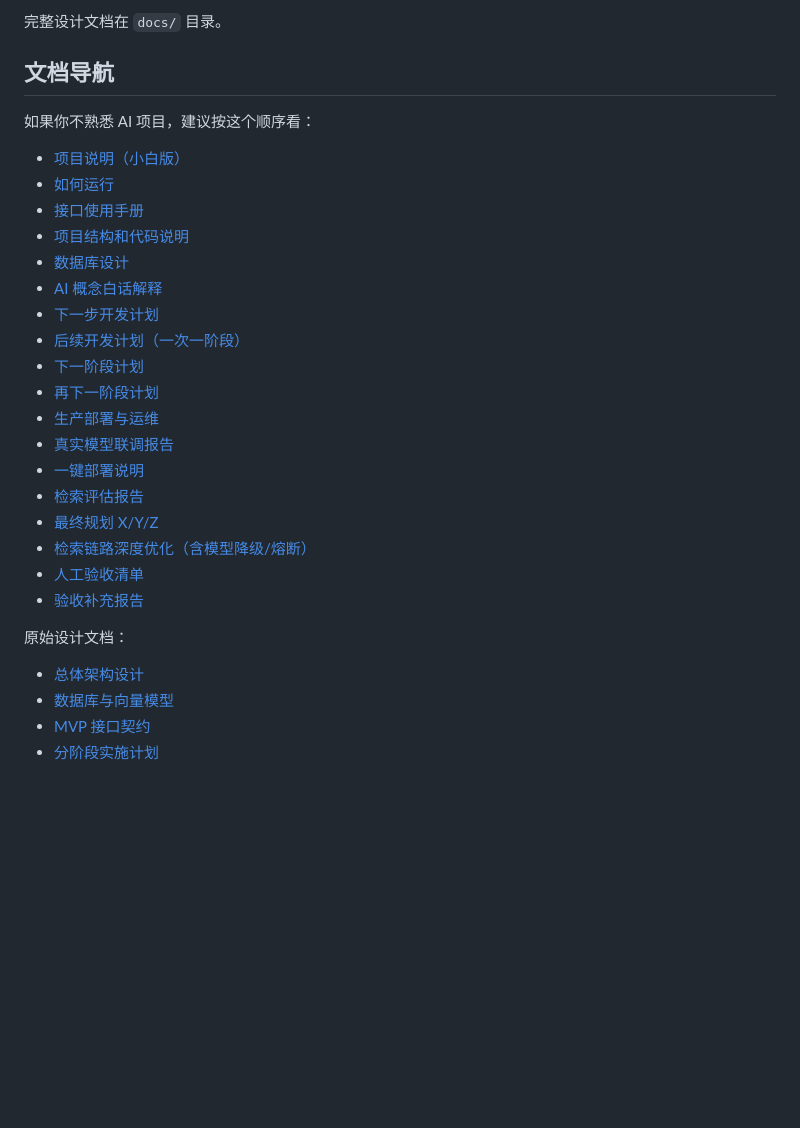
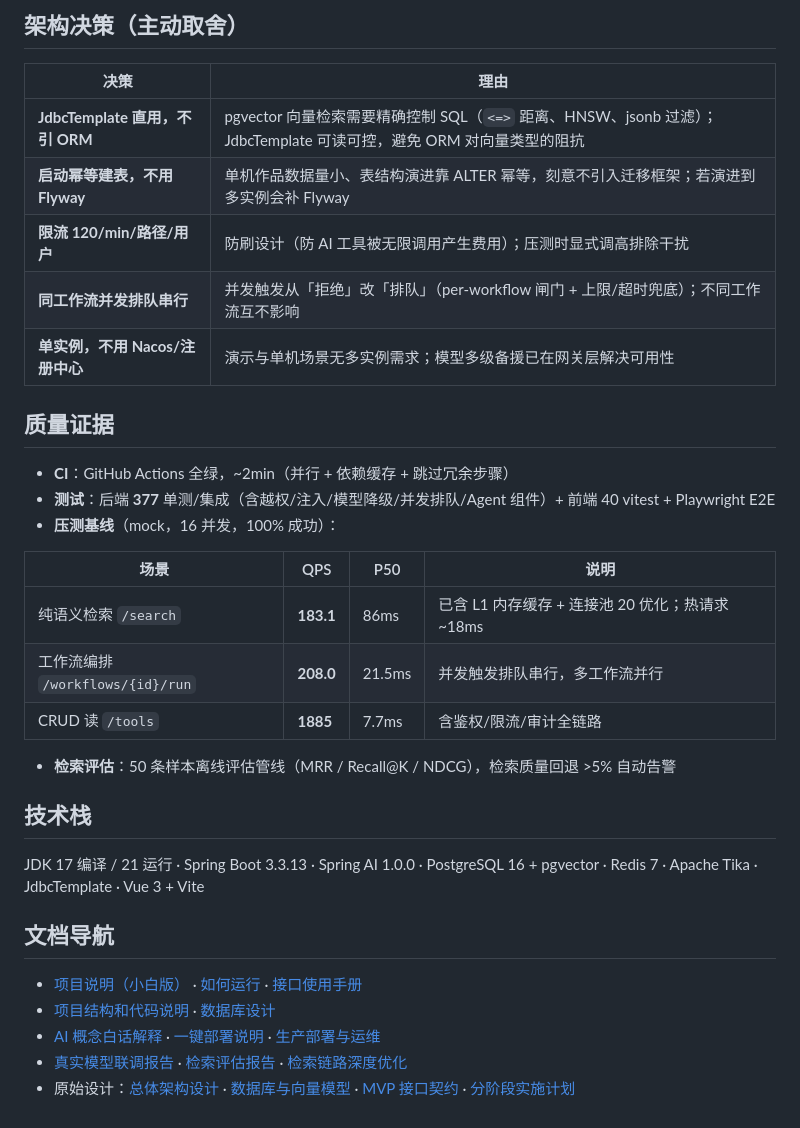
Before and after one commit to StartOver000/DevMind, a Markdown page: README.md, the part around one of its changes. Drawn GitHub-style; blank space fills up the shorter version.

````diff
--- a/README.md
+++ b/README.md
@@ -81,33 +147,37 @@ POST   /api/auth/login
 ```
 
-完整设计文档在 `docs/` 目录。
+## 架构决策（主动取舍）
+
+| 决策 | 理由 |
+| --- | --- |
+| **JdbcTemplate 直用，不引 ORM** | pgvector 向量检索需要精确控制 SQL（`<=>` 距离、HNSW、jsonb 过滤）；JdbcTemplate 可读可控，避免 ORM 对向量类型的阻抗 |
+| **启动幂等建表，不用 Flyway** | 单机作品数据量小、表结构演进靠 ALTER 幂等，刻意不引入迁移框架；若演进到多实例会补 Flyway |
+| **限流 120/min/路径/用户** | 防刷设计（防 AI 工具被无限调用产生费用）；压测时显式调高排除干扰 |
+| **同工作流并发排队串行** | 并发触发从「拒绝」改「排队」（per-workflow 闸门 + 上限/超时兜底）；不同工作流互不影响 |
+| **单实例，不用 Nacos/注册中心** | 演示与单机场景无多实例需求；模型多级备援已在网关层解决可用性 |
+
+## 质量证据
+
+- **CI**：GitHub Actions 全绿，~2min（并行 + 依赖缓存 + 跳过冗余步骤）
+- **测试**：后端 **377** 单测/集成（含越权/注入/模型降级/并发排队/Agent 组件）+ 前端 40 vitest + Playwright E2E
+- **压测基线**（mock，16 并发，100% 成功）：
+
+| 场景 | QPS | P50 | 说明 |
+| --- | --- | --- | --- |
+| 纯语义检索 `/search` | **183.1** | 86ms | 已含 L1 内存缓存 + 连接池 20 优化；热请求 ~18ms |
+| 工作流编排 `/workflows/{id}/run` | **208.0** | 21.5ms | 并发触发排队串行，多工作流并行 |
+| CRUD 读 `/tools` | **1885** | 7.7ms | 含鉴权/限流/审计全链路 |
+
+- **检索评估**：50 条样本离线评估管线（MRR / Recall@K / NDCG），检索质量回退 >5% 自动告警
+
+## 技术栈
+
+JDK 17 编译 / 21 运行 · Spring Boot 3.3.13 · Spring AI 1.0.0 · PostgreSQL 16 + pgvector · Redis 7 · Apache Tika · JdbcTemplate · Vue 3 + Vite
 
 ## 文档导航
 
-如果你不熟悉 AI 项目，建议按这个顺序看：
-
-- [项目说明（小白版）](docs/guide-01-项目说明-小白版.md)
-- [如何运行](docs/guide-02-如何运行.md)
-- [接口使用手册](docs/guide-03-接口使用手册.md)
-- [项目结构和代码说明](docs/guide-04-项目结构和代码说明.md)
-- [数据库设计](docs/guide-05-数据库设计.md)
-- [AI 概念白话解释](docs/guide-06-AI概念白话解释.md)
-- [下一步开发计划](docs/guide-07-下一步开发计划.md)
-- [后续开发计划（一次一阶段）](docs/guide-08-后续开发计划.md)
-- [下一阶段计划](docs/guide-11-下一阶段计划.md)
-- [再下一阶段计划](docs/guide-13-下一阶段计划.md)
-- [生产部署与运维](docs/guide-14-生产部署运维.md)
-- [真实模型联调报告](docs/guide-12-真实模型联调报告.md)
-- [一键部署说明](docs/guide-09-一键部署说明.md)
-- [检索评估报告](docs/guide-10-检索评估报告.md)
-- [最终规划 X/Y/Z](docs/guide-29-最终规划.md)
-- [检索链路深度优化（含模型降级/熔断）](docs/guide-30-检索链路深度优化.md)
-- [人工验收清单](docs/guide-31-验收清单.md)
-- [验收补充报告](docs/guide-32-验收补充报告.md)
-
-原始设计文档：
-
-- [总体架构设计](docs/01-总体架构设计.md)
-- [数据库与向量模型](docs/02-数据库与向量模型.md)
-- [MVP 接口契约](docs/03-MVP接口契约.md)
-- [分阶段实施计划](docs/04-分阶段实施计划.md)
+- [项目说明（小白版）](docs/guide-01-项目说明-小白版.md) · [如何运行](docs/guide-02-如何运行.md) · [接口使用手册](docs/guide-03-接口使用手册.md)
+- [项目结构和代码说明](docs/guide-04-项目结构和代码说明.md) · [数据库设计](docs/guide-05-数据库设计.md)
+- [AI 概念白话解释](docs/guide-06-AI概念白话解释.md) · [一键部署说明](docs/guide-09-一键部署说明.md) · [生产部署与运维](docs/guide-14-生产部署运维.md)
+- [真实模型联调报告](docs/guide-12-真实模型联调报告.md) · [检索评估报告](docs/guide-10-检索评估报告.md) · [检索链路深度优化](docs/guide-30-检索链路深度优化.md)
+- 原始设计：[总体架构设计](docs/01-总体架构设计.md) · [数据库与向量模型](docs/02-数据库与向量模型.md) · [MVP 接口契约](docs/03-MVP接口契约.md) · [分阶段实施计划](docs/04-分阶段实施计划.md)
````
Also changed, not shown: other parts of README.md (+107 -41 lines).
